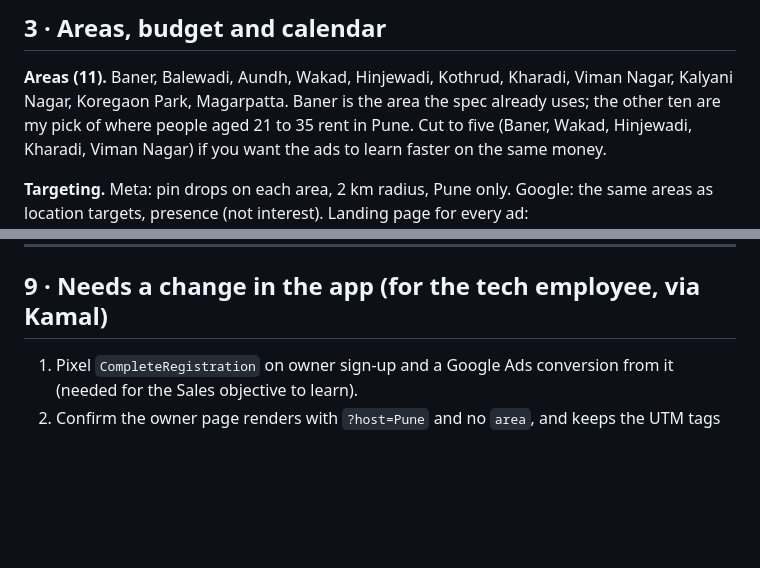
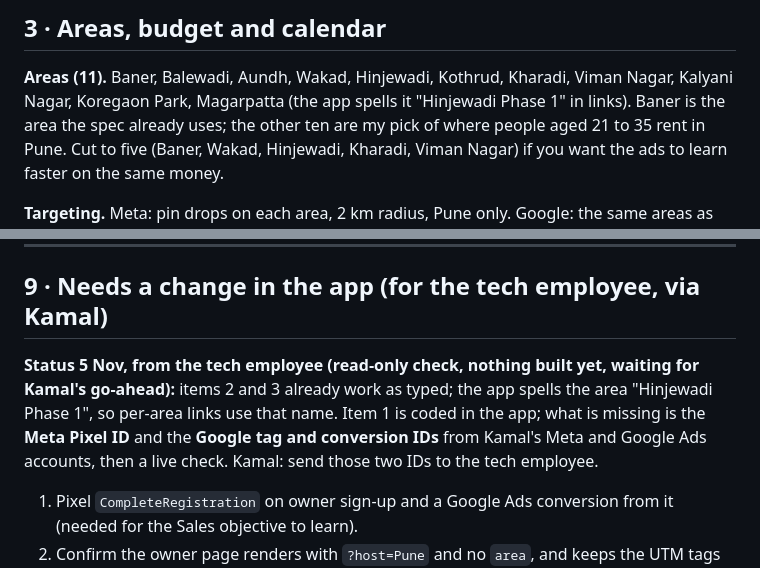
Before and after one commit to kamalmotiani1989-cmd/NavigateMe, a Markdown page: flatmates/marketing/pune-december-plan.md, 2 parts joined by grey strips. GitHub-like rendering; blank space fills up the shorter version.

Commit message:
Record tech employee's status on the Pune tracking items
Co-Authored-By: Claude Fable 5.1 <noreply@anthropic.com>
Claude-Session: https://claude.ai/code/session_018BSL99YcYMvrxSR2QuHaPe

```diff
--- a/flatmates/marketing/pune-december-plan.md
+++ b/flatmates/marketing/pune-december-plan.md
@@ -59,7 +59,7 @@ pretend:
 ## 3 · Areas, budget and calendar
 
 **Areas (11).** Baner, Balewadi, Aundh, Wakad, Hinjewadi, Kothrud, Kharadi, Viman Nagar, Kalyani Nagar,
-Koregaon Park, Magarpatta. Baner is the area the spec already uses; the other ten are my pick of where
+Koregaon Park, Magarpatta (the app spells it "Hinjewadi Phase 1" in links). Baner is the area the spec already uses; the other ten are my pick of where
 people aged 21 to 35 rent in Pune. Cut to five (Baner, Wakad, Hinjewadi, Kharadi, Viman Nagar) if you
 want the ads to learn faster on the same money.
 
@@ -241,6 +241,11 @@ move for the week, and the test result with the next test.
 
 ## 9 · Needs a change in the app (for the tech employee, via Kamal)
 
+**Status 5 Nov, from the tech employee (read-only check, nothing built yet, waiting for Kamal's go-ahead):** items 2
+and 3 already work as typed; the app spells the area "Hinjewadi Phase 1", so per-area links use that name. Item 1 is
+coded in the app; what is missing is the **Meta Pixel ID** and the **Google tag and conversion IDs** from Kamal's Meta
+and Google Ads accounts, then a live check. Kamal: send those two IDs to the tech employee.
+
 1. Pixel `CompleteRegistration` on owner sign-up and a Google Ads conversion from it (needed for the
    Sales objective to learn).
 2. Confirm the owner page renders with `?host=Pune` and no `area`, and keeps the UTM tags into sign-up.
```
